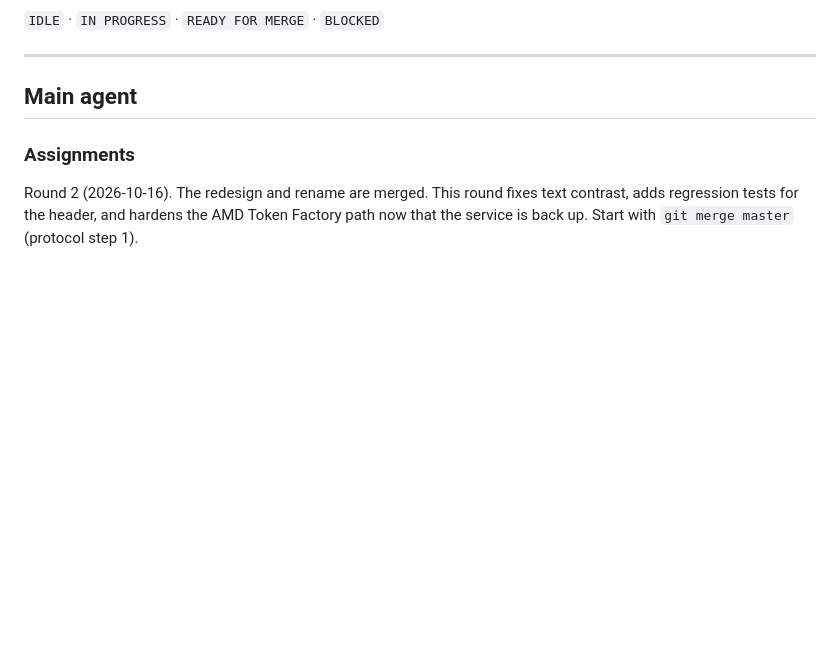
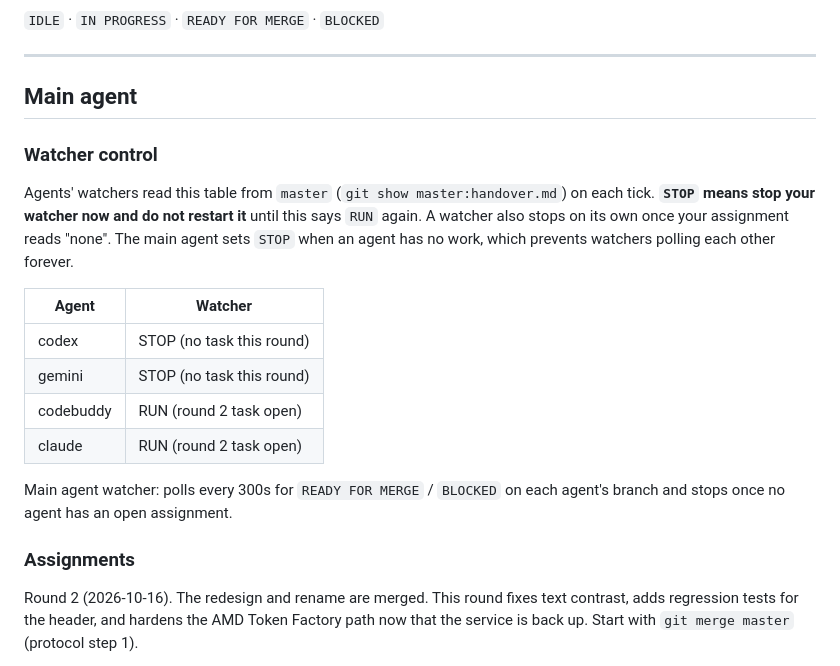
Before and after one commit to e8aura-makodev58/amd-compass, a Markdown page: handover.md, the part around the change. Drawn GitHub-style; blank space fills up the shorter version.

Commit message:
docs(handover): add watcher control table; stop codex and gemini watchers
Co-Authored-By: Claude Opus 5.5 <noreply@anthropic.com>

```diff
--- a/handover.md
+++ b/handover.md
@@ -60,6 +60,23 @@ asks. Exceptions: installed tooling and the read-only Chromium library path in r
 ---
 
 ## Main agent
+
+### Watcher control
+
+Agents' watchers read this table from `master` (`git show master:handover.md`) on each tick.
+**`STOP` means stop your watcher now and do not restart it** until this says `RUN` again.
+A watcher also stops on its own once your assignment reads "none". The main agent sets
+`STOP` when an agent has no work, which prevents watchers polling each other forever.
+
+| Agent | Watcher |
+|---|---|
+| codex | STOP (no task this round) |
+| gemini | STOP (no task this round) |
+| codebuddy | RUN (round 2 task open) |
+| claude | RUN (round 2 task open) |
+
+Main agent watcher: polls every 300s for `READY FOR MERGE` / `BLOCKED` on each agent's branch
+and stops once no agent has an open assignment.
 
 ### Assignments
 
```
